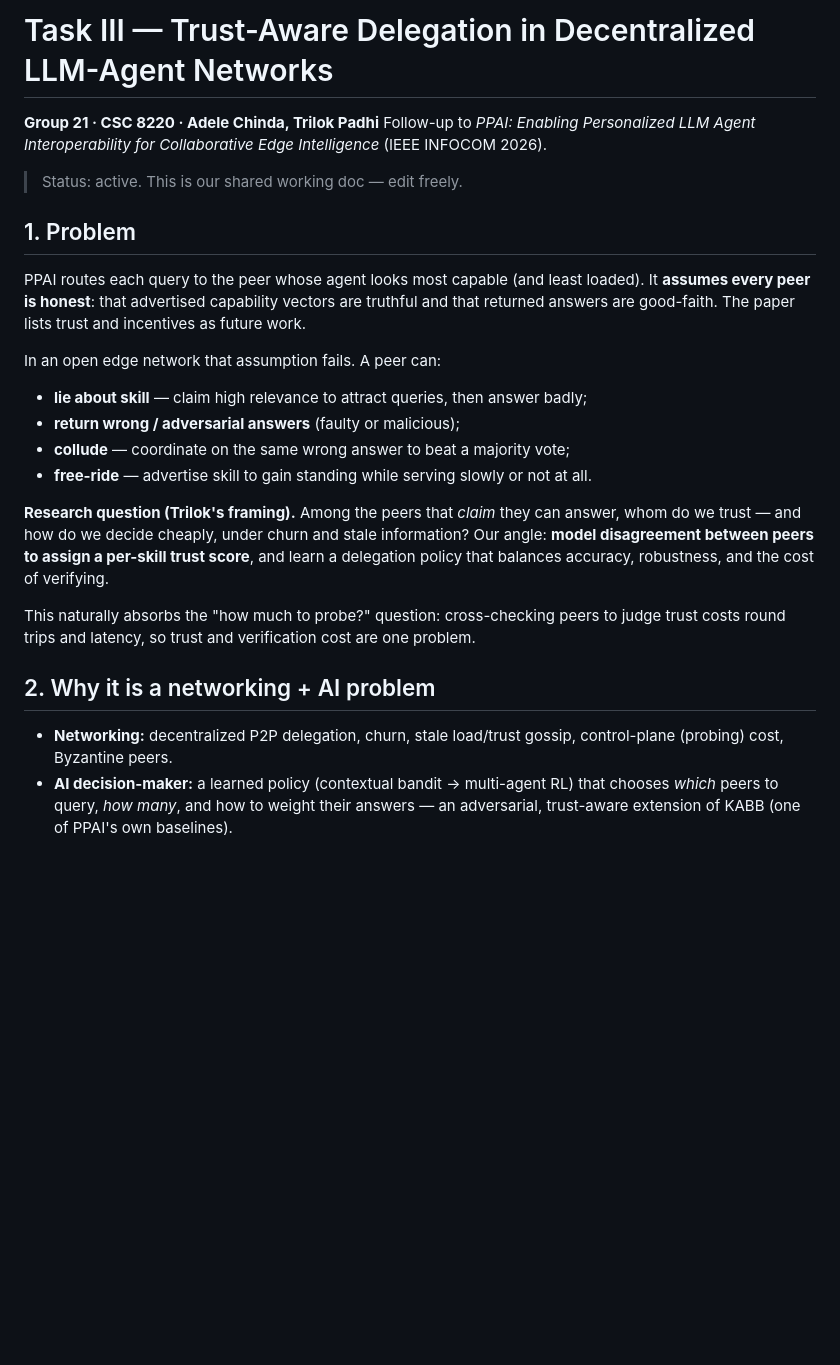
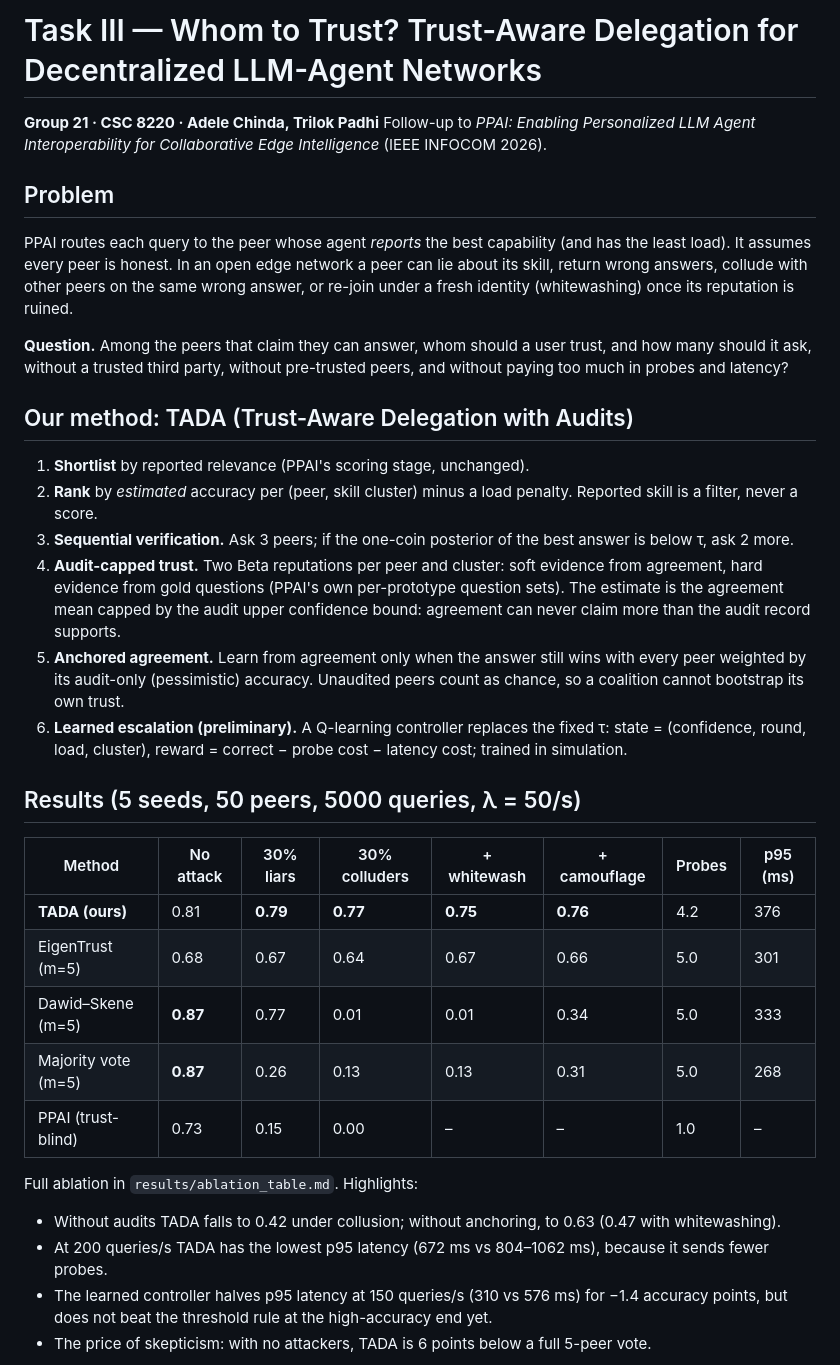
Before and after one commit to arrdel/ppai, a Markdown page: task3/README.md, the part around one of its changes. GitHub-like rendering; blank space fills up the shorter version.

Commit message:
task3: README with method, results and next steps
Co-authored-by: Cursor <cursoragent@cursor.com>

```diff
--- a/task3/README.md
+++ b/task3/README.md
@@ -1,40 +1,58 @@
-# Task III — Trust-Aware Delegation in Decentralized LLM-Agent Networks
+# Task III — Whom to Trust? Trust-Aware Delegation for Decentralized LLM-Agent Networks
 
 **Group 21 · CSC 8220 · Adele Chinda, Trilok Padhi**
 Follow-up to *PPAI: Enabling Personalized LLM Agent Interoperability for Collaborative Edge Intelligence* (IEEE INFOCOM 2026).
 
-> Status: active. This is our shared working doc — edit freely.
+## Problem
 
-## 1. Problem
+PPAI routes each query to the peer whose agent *reports* the best capability
+(and has the least load). It assumes every peer is honest. In an open edge
+network a peer can lie about its skill, return wrong answers, collude with
+other peers on the same wrong answer, or re-join under a fresh identity
+(whitewashing) once its reputation is ruined.
 
-PPAI routes each query to the peer whose agent looks most capable (and least
-loaded). It **assumes every peer is honest**: that advertised capability vectors
-are truthful and that returned answers are good-faith. The paper lists trust and
-incentives as future work.
+**Question.** Among the peers that claim they can answer, whom should a user
+trust, and how many should it ask, without a trusted third party, without
+pre-trusted peers, and without paying too much in probes and latency?
 
-In an open edge network that assumption fails. A peer can:
+## Our method: TADA (Trust-Aware Delegation with Audits)
 
-- **lie about skill** — claim high relevance to attract queries, then answer badly;
-- **return wrong / adversarial answers** (faulty or malicious);
-- **collude** — coordinate on the same wrong answer to beat a majority vote;
-- **free-ride** — advertise skill to gain standing while serving slowly or not at all.
+1. **Shortlist** by reported relevance (PPAI's scoring stage, unchanged).
+2. **Rank** by *estimated* accuracy per (peer, skill cluster) minus a load
+   penalty. Reported skill is a filter, never a score.
+3. **Sequential verification.** Ask 3 peers; if the one-coin posterior of the
+   best answer is below τ, ask 2 more.
+4. **Audit-capped trust.** Two Beta reputations per peer and cluster: soft
+   evidence from agreement, hard evidence from gold questions (PPAI's own
+   per-prototype question sets). The estimate is the agreement mean capped by
+   the audit upper confidence bound: agreement can never claim more than the
+   audit record supports.
+5. **Anchored agreement.** Learn from agreement only when the answer still wins
+   with every peer weighted by its audit-only (pessimistic) accuracy. Unaudited
+   peers count as chance, so a coalition cannot bootstrap its own trust.
+6. **Learned escalation (preliminary).** A Q-learning controller replaces the
+   fixed τ: state = (confidence, round, load, cluster), reward = correct −
+   probe cost − latency cost; trained in simulation.
 
-**Research question (Trilok's framing).** Among the peers that *claim* they can
-answer, whom do we trust — and how do we decide cheaply, under churn and stale
-information? Our angle: **model disagreement between peers to assign a per-skill
-trust score**, and learn a delegation policy that balances accuracy, robustness,
-and the cost of verifying.
+## Results (5 seeds, 50 peers, 5000 queries, λ = 50/s)
 
-This naturally absorbs the "how much to probe?" question: cross-checking peers to
-judge trust costs round trips and latency, so trust and verification cost are one
-problem.
+| Method | No attack | 30% liars | 30% colluders | + whitewash | + camouflage | Probes | p95 (ms) |
+|---|---|---|---|---|---|---|---|
+| **TADA (ours)** | 0.81 | **0.79** | **0.77** | **0.75** | **0.76** | 4.2 | 376 |
+| EigenTrust (m=5) | 0.68 | 0.67 | 0.64 | 0.67 | 0.66 | 5.0 | 301 |
+| Dawid–Skene (m=5) | **0.87** | 0.77 | 0.01 | 0.01 | 0.34 | 5.0 | 333 |
+| Majority vote (m=5) | **0.87** | 0.26 | 0.13 | 0.13 | 0.31 | 5.0 | 268 |
+| PPAI (trust-blind) | 0.73 | 0.15 | 0.00 | – | – | 1.0 | – |
 
-## 2. Why it is a networking + AI problem
+Full ablation in `results/ablation_table.md`. Highlights:
 
-- **Networking:** decentralized P2P delegation, churn, stale load/trust gossip,
-  control-plane (probing) cost, Byzantine peers.
-- **AI decision-maker:** a learned policy (contextual bandit → multi-agent RL)
-  that chooses *which* peers to query, *how many*, and how to weight their
-  answers — an adversarial, trust-aware extension of KABB (one of PPAI's own
-  baselines).
+- Without audits TADA falls to 0.42 under collusion; without anchoring, to 0.63
+  (0.47 with whitewashing).
+- At 200 queries/s TADA has the lowest p95 latency (672 ms vs 804–1062 ms),
+  because it sends fewer probes.
+- The learned controller halves p95 latency at 150 queries/s (310 vs 576 ms)
+  for −1.4 accuracy points, but does not beat the threshold rule at the
+  high-accuracy end yet.
+- The price of skepticism: with no attackers, TADA is 6 points below a full
+  5-peer vote.
 
```
Also changed, not shown: other parts of task3/README.md (+22 -55 lines).
